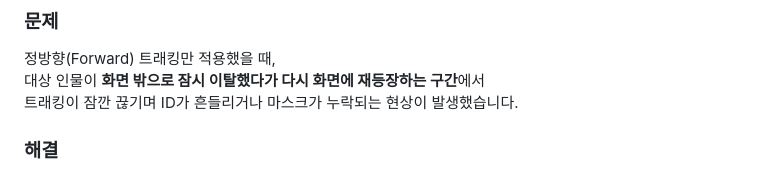
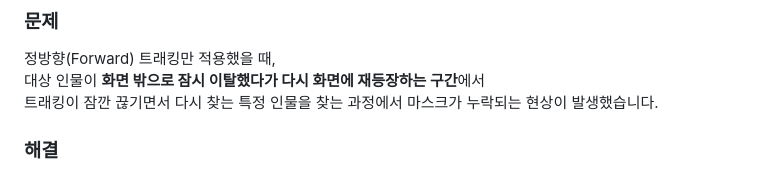
Before and after one commit to zunobk/Haaaaaaaao, a Markdown page: README.md, the part around the change. Rendered like a GitHub page.

```diff
--- a/README.md
+++ b/README.md
@@ -69,7 +69,7 @@ Inpainting 모델을 통해 자연스럽게 배경을 복원합니다.
 ### 문제
 정방향(Forward) 트래킹만 적용했을 때,
 대상 인물이 **화면 밖으로 잠시 이탈했다가 다시 화면에 재등장하는 구간**에서
-트래킹이 잠깐 끊기며 ID가 흔들리거나 마스크가 누락되는 현상이 발생했습니다.
+트래킹이 잠깐 끊기면서 다시 찾는 특정 인물을 찾는 과정에서 마스크가 누락되는 현상이 발생했습니다.
 
 ### 해결
 - 영상 프레임을 역순으로 처리하는 **역방향(Backward) 트래킹**을 추가 적용
```
